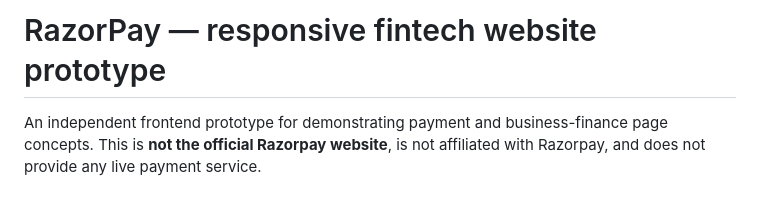
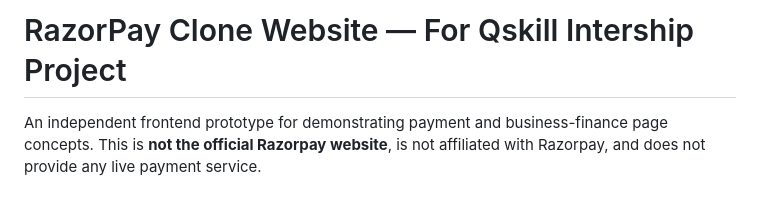
Before and after one commit to sadaanali-09/Qskill-Internship-of-Basic-Web-Development, a Markdown page: README.md, the part around the change. Drawn GitHub-style.

```diff
--- a/README.md
+++ b/README.md
@@ -1,4 +1,4 @@
-# RazorPay — responsive fintech website prototype
+# RazorPay Clone Website  — For Qskill Intership Project
 
 An independent frontend prototype for demonstrating payment and business-finance page concepts. This is **not the official Razorpay website**, is not affiliated with Razorpay, and does not provide any live payment service.
 
```
